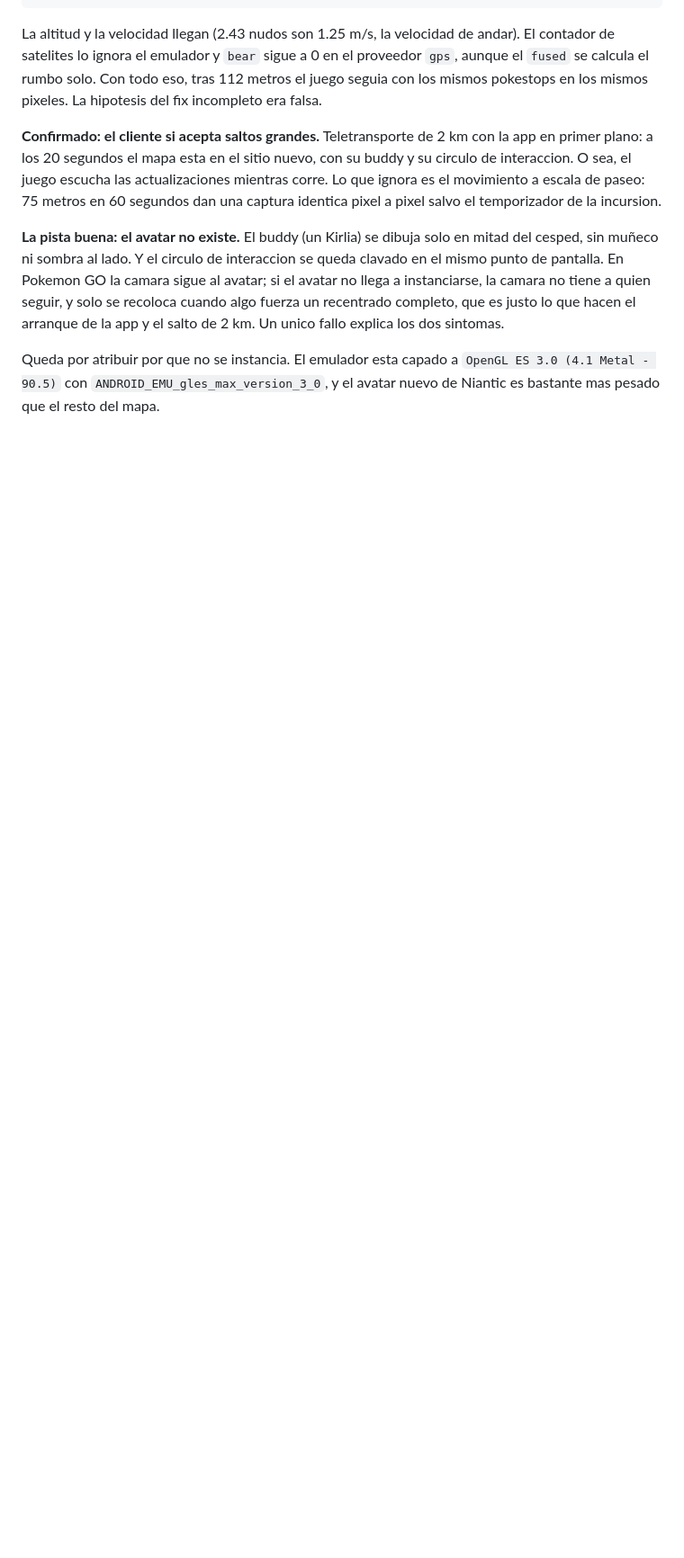
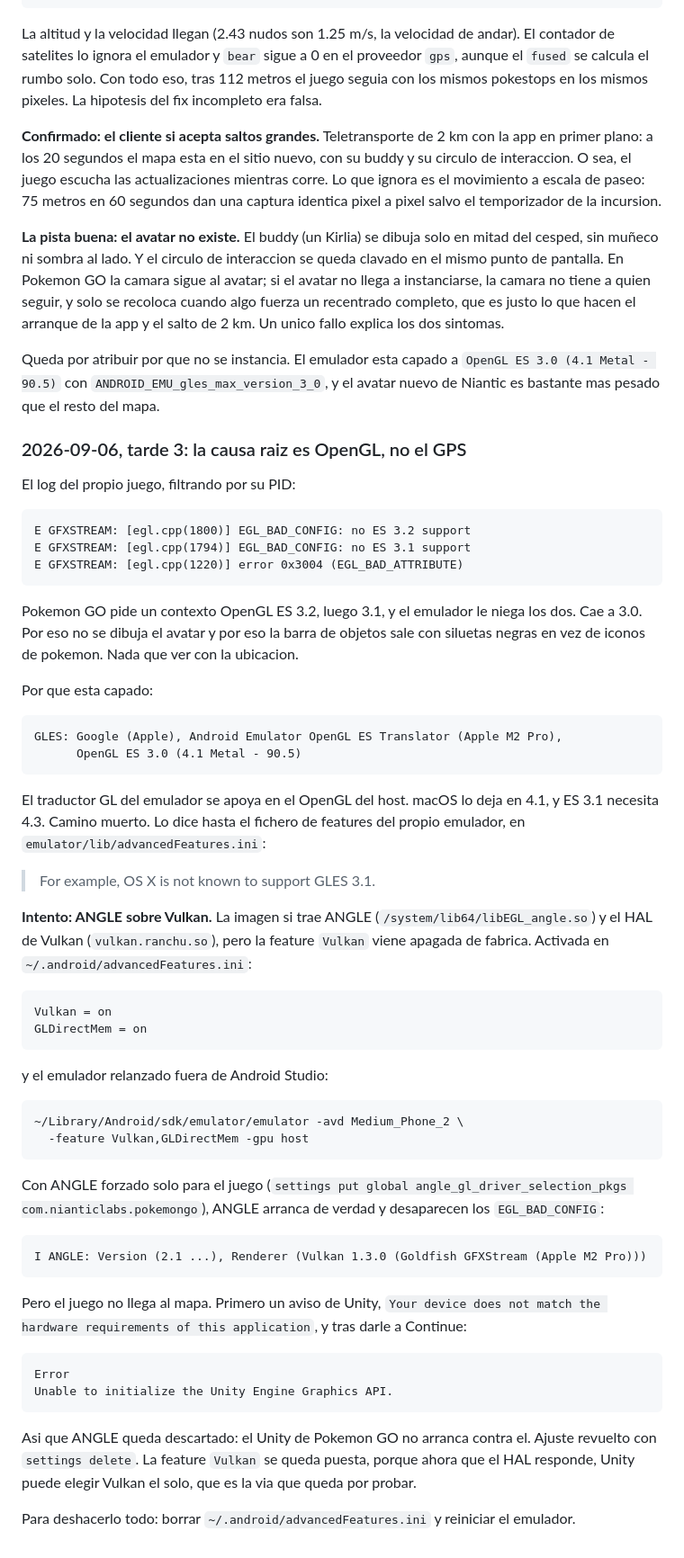
Before and after one commit to BaltaJmn/pogo, a Markdown page: README.md, the part around the change. Shown at 90% size. GitHub-like rendering; blank space fills up the shorter version.

Commit message:
docs: la causa raiz del avatar es el cap de OpenGL ES 3.0
El juego pide contexto ES 3.2 y 3.1 y el emulador se los niega, porque el
traductor GL se apoya en el OpenGL 4.1 de macOS y ES 3.1 pide 4.3. ANGLE sobre
Vulkan arranca pero el Unity del juego no inicializa contra el.

Co-Authored-By: Claude Opus 5 <noreply@anthropic.com>

````diff
--- a/README.md
+++ b/README.md
@@ -479,3 +479,71 @@ sintomas.
 Queda por atribuir por que no se instancia. El emulador esta capado a
 `OpenGL ES 3.0 (4.1 Metal - 90.5)` con `ANDROID_EMU_gles_max_version_3_0`, y el
 avatar nuevo de Niantic es bastante mas pesado que el resto del mapa.
+
+### 2026-09-06, tarde 3: la causa raiz es OpenGL, no el GPS
+
+El log del propio juego, filtrando por su PID:
+
+```
+E GFXSTREAM: [egl.cpp(1800)] EGL_BAD_CONFIG: no ES 3.2 support
+E GFXSTREAM: [egl.cpp(1794)] EGL_BAD_CONFIG: no ES 3.1 support
+E GFXSTREAM: [egl.cpp(1220)] error 0x3004 (EGL_BAD_ATTRIBUTE)
+```
+
+Pokemon GO pide un contexto OpenGL ES 3.2, luego 3.1, y el emulador le niega los
+dos. Cae a 3.0. Por eso no se dibuja el avatar y por eso la barra de objetos sale
+con siluetas negras en vez de iconos de pokemon. Nada que ver con la ubicacion.
+
+Por que esta capado:
+
+```
+GLES: Google (Apple), Android Emulator OpenGL ES Translator (Apple M2 Pro),
+      OpenGL ES 3.0 (4.1 Metal - 90.5)
+```
+
+El traductor GL del emulador se apoya en el OpenGL del host. macOS lo deja en
+4.1, y ES 3.1 necesita 4.3. Camino muerto. Lo dice hasta el fichero de features
+del propio emulador, en `emulator/lib/advancedFeatures.ini`:
+
+> For example, OS X is not known to support GLES 3.1.
+
+**Intento: ANGLE sobre Vulkan.** La imagen si trae ANGLE
+(`/system/lib64/libEGL_angle.so`) y el HAL de Vulkan (`vulkan.ranchu.so`), pero
+la feature `Vulkan` viene apagada de fabrica. Activada en
+`~/.android/advancedFeatures.ini`:
+
+```
+Vulkan = on
+GLDirectMem = on
+```
+
+y el emulador relanzado fuera de Android Studio:
+
+```
+~/Library/Android/sdk/emulator/emulator -avd Medium_Phone_2 \
+  -feature Vulkan,GLDirectMem -gpu host
+```
+
+Con ANGLE forzado solo para el juego (`settings put global
+angle_gl_driver_selection_pkgs com.nianticlabs.pokemongo`), ANGLE arranca de
+verdad y desaparecen los `EGL_BAD_CONFIG`:
+
+```
+I ANGLE: Version (2.1 ...), Renderer (Vulkan 1.3.0 (Goldfish GFXStream (Apple M2 Pro)))
+```
+
+Pero el juego no llega al mapa. Primero un aviso de Unity, `Your device does not
+match the hardware requirements of this application`, y tras darle a Continue:
+
+```
+Error
+Unable to initialize the Unity Engine Graphics API.
+```
+
+Asi que ANGLE queda descartado: el Unity de Pokemon GO no arranca contra el.
+Ajuste revuelto con `settings delete`. La feature `Vulkan` se queda puesta,
+porque ahora que el HAL responde, Unity puede elegir Vulkan el solo, que es la
+via que queda por probar.
+
+Para deshacerlo todo: borrar `~/.android/advancedFeatures.ini` y reiniciar el
+emulador.
````
